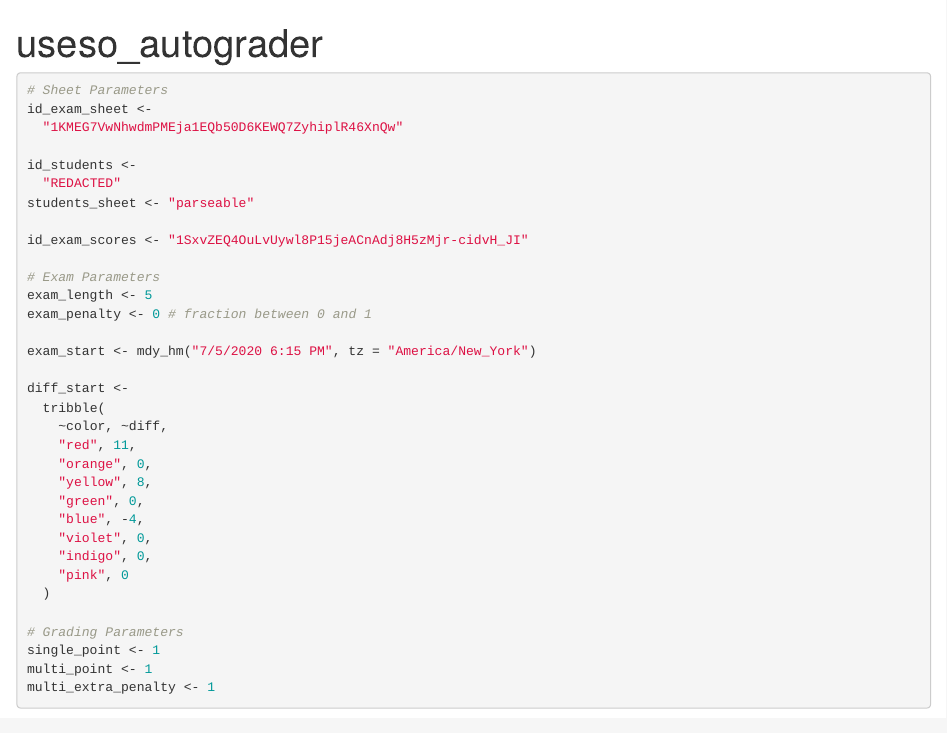
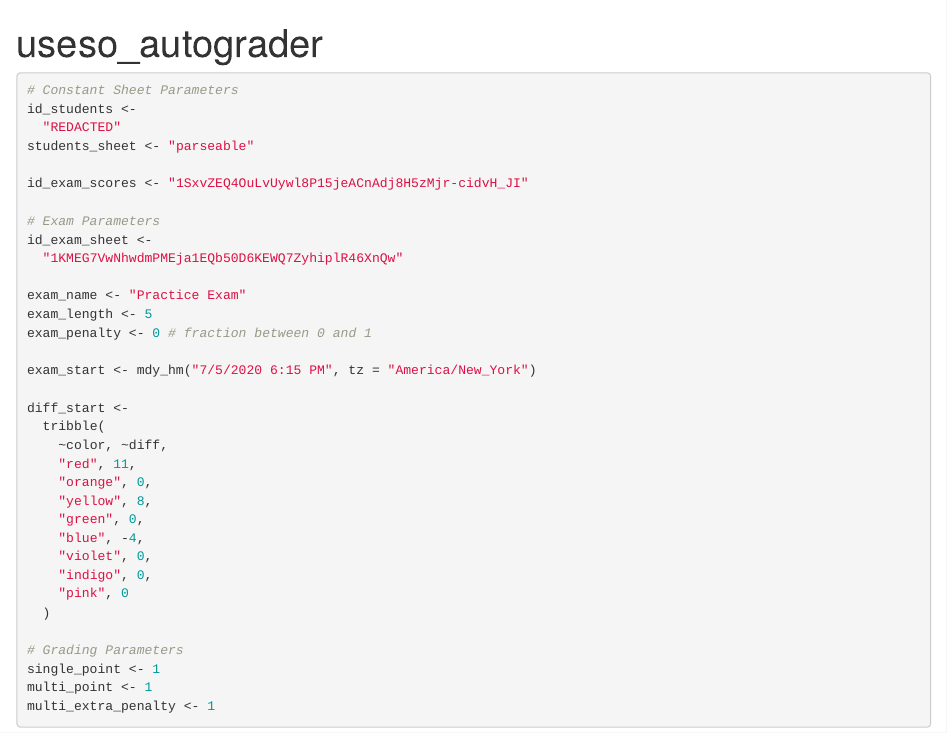
Before and after one commit to choiben314/useso-autograder, an R Markdown document (useso_autograder.Rmd): the page in a window 1100 px wide, from its top. Rendered offline with R 4.5, knitr and Pandoc, with nearby package versions; some code elsewhere in the file could not run offline.

Commit message:
Small edits for best practices.

````diff
--- a/useso_autograder.Rmd
+++ b/useso_autograder.Rmd
@@ -12,10 +12,7 @@ library(googlesheets4)
 ```
 
 ```{r}
-# Sheet Parameters
-id_exam_sheet <-
-  "1KMEG7VwNhwdmPMEja1EQb50D6KEWQ7ZyhiplR46XnQw"
-
+# Constant Sheet Parameters
 id_students <-
   "REDACTED"
 students_sheet <- "parseable"
@@ -23,6 +20,10 @@ students_sheet <- "parseable"
 id_exam_scores <- "1SxvZEQ4OuLvUywl8P15jeACnAdj8H5zMjr-cidvH_JI"
 
 # Exam Parameters
+id_exam_sheet <-
+  "1KMEG7VwNhwdmPMEja1EQb50D6KEWQ7ZyhiplR46XnQw"
+
+exam_name <- "Practice Exam"
 exam_length <- 5
 exam_penalty <- 0 # fraction between 0 and 1
 
````
Also changed, not shown: useso_autograder.Rmd (2 more changed lines).
